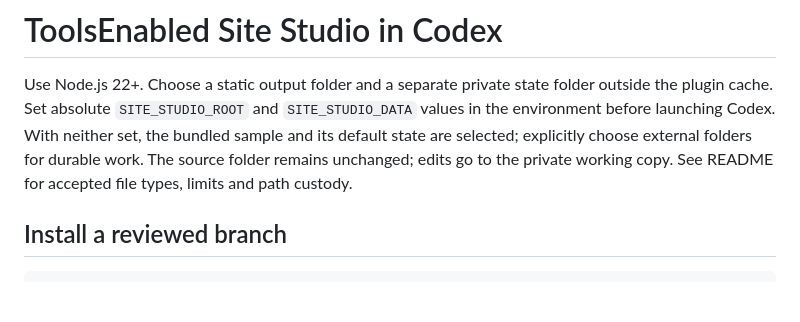
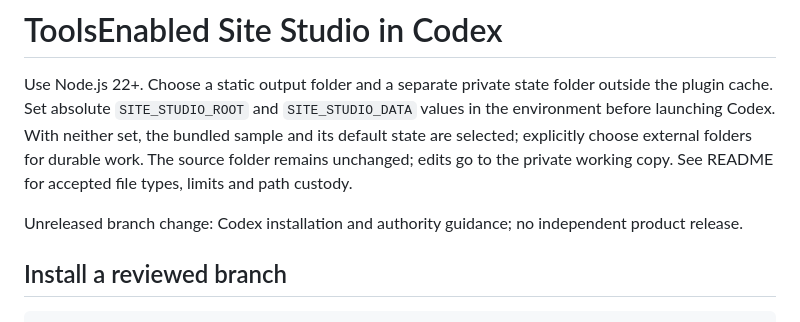
Before and after one commit to ToolsEnabled/toolsenabled-site-studio, a Markdown page: docs/CODEX-INSTALL.md, the part around the change. GitHub-like rendering; blank space fills up the shorter version.

```diff
--- a/docs/CODEX-INSTALL.md
+++ b/docs/CODEX-INSTALL.md
@@ -1,6 +1,8 @@
 # ToolsEnabled Site Studio in Codex
 
 Use Node.js 22+. Choose a static output folder and a separate private state folder outside the plugin cache. Set absolute `SITE_STUDIO_ROOT` and `SITE_STUDIO_DATA` values in the environment before launching Codex. With neither set, the bundled sample and its default state are selected; explicitly choose external folders for durable work. The source folder remains unchanged; edits go to the private working copy. See README for accepted file types, limits and path custody.
+
+Unreleased branch change: Codex installation and authority guidance; no independent product release.
 
 ## Install a reviewed branch
 
```
Also changed, not shown: CHANGELOG.md (+0 -4 lines).
